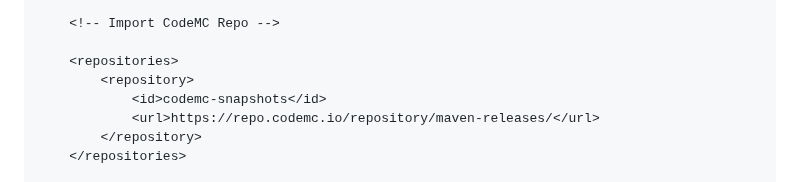
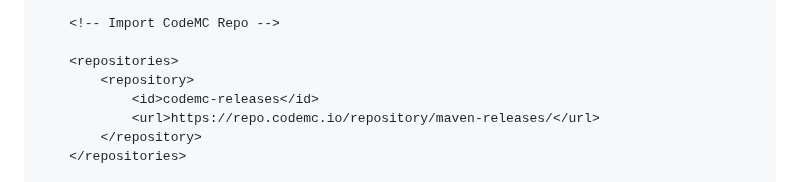
Before and after one commit to gmitch215/SuperAdvancements, a Markdown page: README.md, the part around the change. Drawn GitHub-style; folded sections open.

Commit message:
Update README.md
Fix Typo

```diff
--- a/README.md
+++ b/README.md
@@ -37,7 +37,7 @@ This API serves to solve this by creating a simple and easy-to-use API that supp
 
     <repositories>
         <repository>
-            <id>codemc-snapshots</id>
+            <id>codemc-releases</id>
             <url>https://repo.codemc.io/repository/maven-releases/</url>
         </repository>
     </repositories>
```
